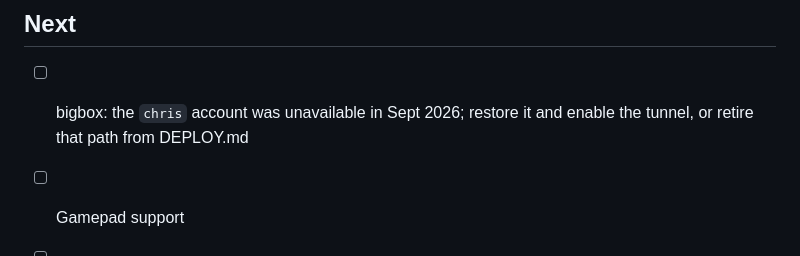
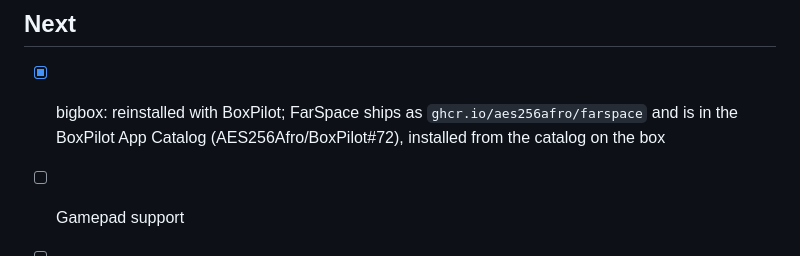
Before and after one commit to AES256Afro/FarSpace, a Markdown page: docs/ROADMAP.md, the part around the change. Rendered like a GitHub page.

Commit message:
Docs: bigbox runs BoxPilot; catalog is the supported path there
Co-Authored-By: Claude Fable 5 <noreply@anthropic.com>

```diff
--- a/docs/ROADMAP.md
+++ b/docs/ROADMAP.md
@@ -121,8 +121,9 @@ back tomorrow, and can play on a phone.
 - [x] Bitmap font M/W glyphs redrawn
 
 ## Next
-- [ ] bigbox: the `chris` account was unavailable in Sept 2026; restore it and
-      enable the tunnel, or retire that path from DEPLOY.md
+- [x] bigbox: reinstalled with BoxPilot; FarSpace ships as
+      `ghcr.io/aes256afro/farspace` and is in the BoxPilot App Catalog
+      (AES256Afro/BoxPilot#72), installed from the catalog on the box
 - [ ] Gamepad support
 - [ ] Ambient soundtrack (procedural pads per faction space)
 - [ ] Cloud saves (Workers KV) now that the schema is versioned
```
Also changed, not shown: docs/DEPLOY.md (+4 -3 lines).
